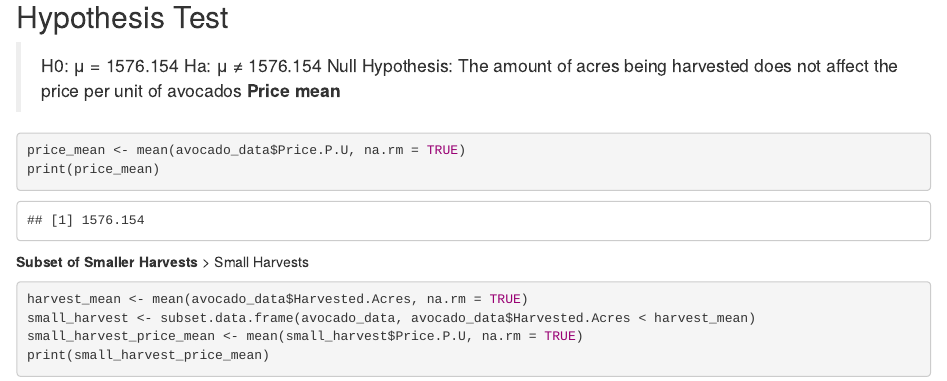
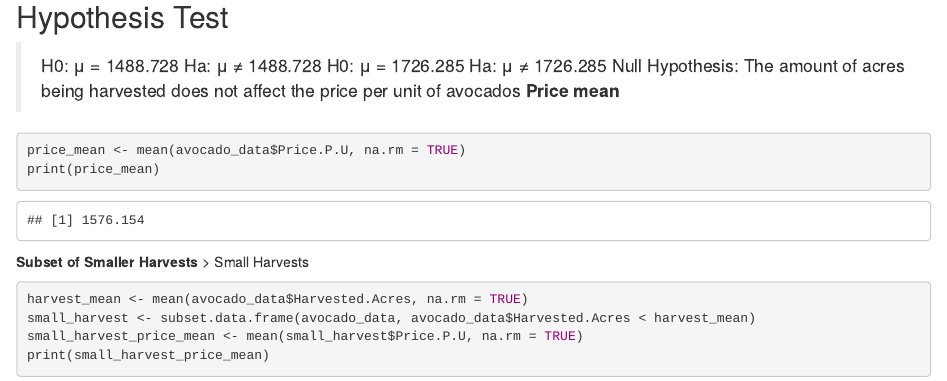
Before and after one commit to j-fulkerson/ITMS-514-Shared, an R Markdown document (Final/CaliforniaAvocados.Rmd): the page in a window 1100 px wide, from 4390 px down. Rendered offline with R 4.5, knitr and Pandoc, with nearby package versions; code that draws random numbers runs with fixed seeds of ours.

Commit message:
null hypothesis uupdate

````diff
--- a/Final/CaliforniaAvocados.Rmd
+++ b/Final/CaliforniaAvocados.Rmd
@@ -80,7 +80,8 @@ main = "Boxplot of Yield per Year", xlab = "Yield", ylab =
 
 
 ## Hypothesis Test
-> H0: μ = 1576.154 Ha: μ ≠ 1576.154
+> H0: μ = 1488.728 Ha: μ ≠ 1488.728
+> H0: μ = 1726.285 Ha: μ ≠ 1726.285
 > Null Hypothesis: The amount of acres being harvested does not affect the price per unit of avocados
 **Price mean**
 ```{r}
````
